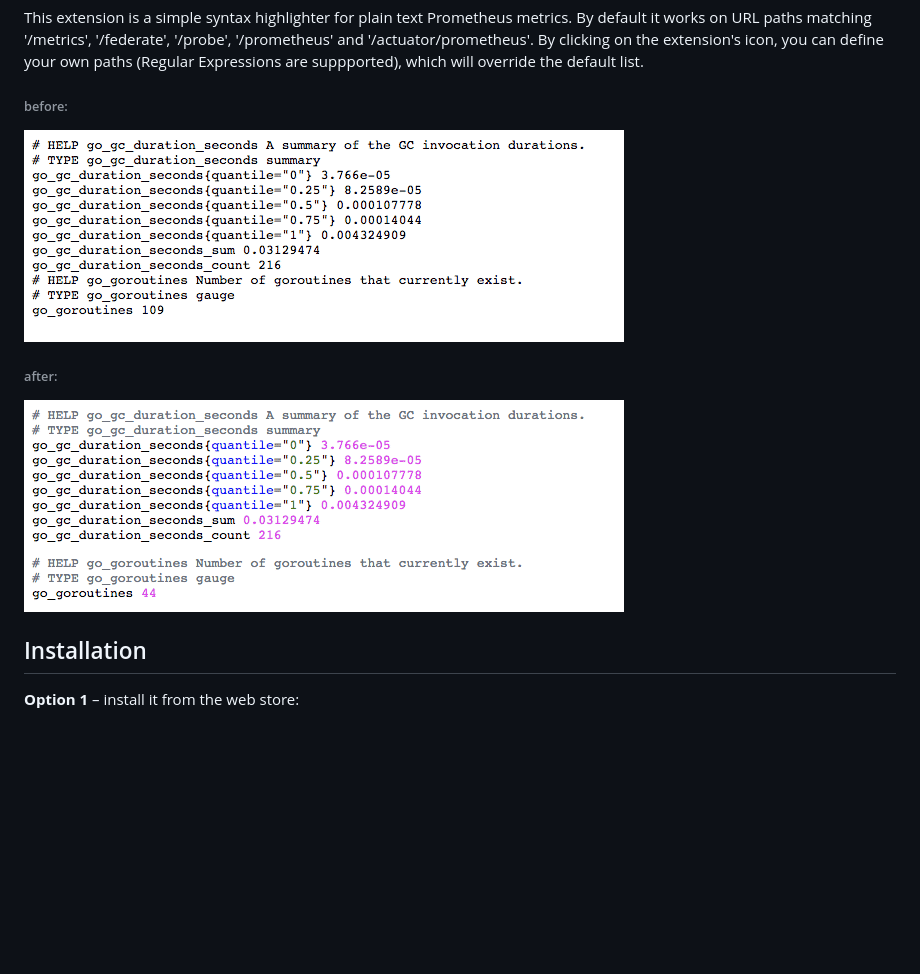
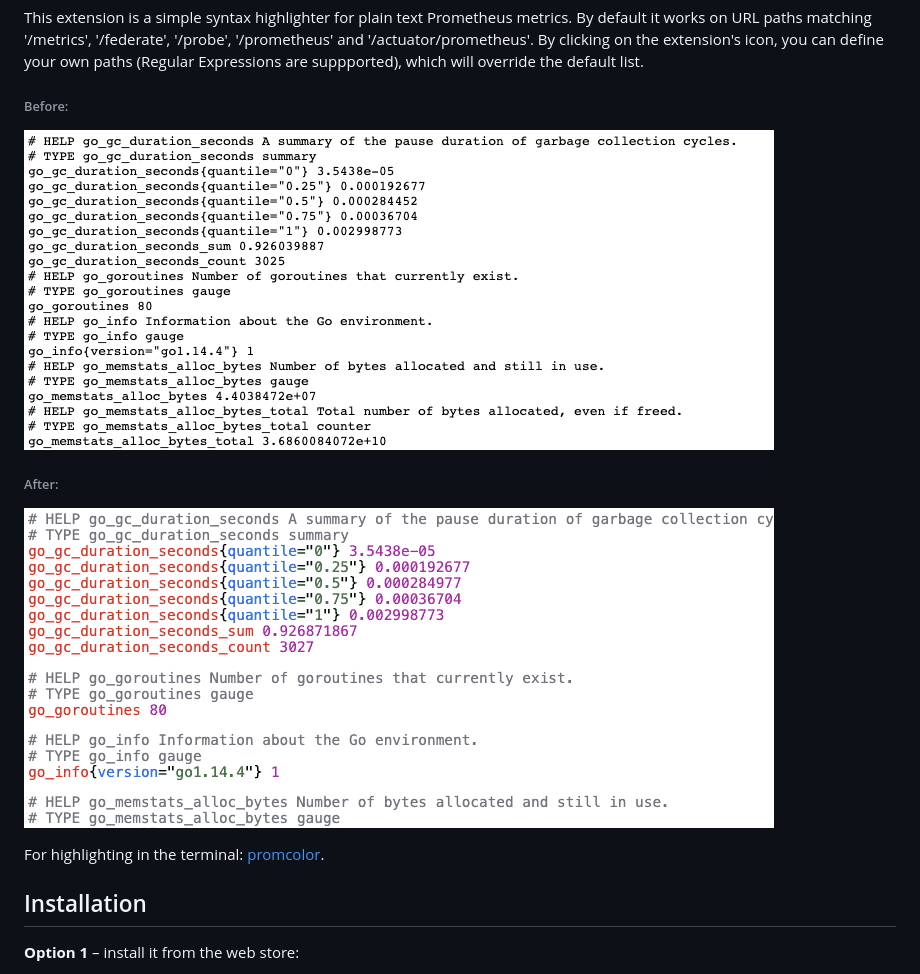
Before and after one commit to fhemberger/prometheus-formatter, a Markdown page: README.md, the part around the change. Rendered like a GitHub page; pictures changed too: _images/after.png, _images/before.png; blank space fills up the shorter version.

Commit message:
Release v2.1.0
Use Atom One Dark/Light theme depending on color scheme

```diff
--- a/README.md
+++ b/README.md
@@ -5,11 +5,13 @@ Browser extension which makes plain Prometheus metrics easier to read.
 This extension is a simple syntax highlighter for plain text Prometheus metrics.
 By default it works on URL paths matching '/metrics', '/federate', '/probe', '/prometheus' and '/actuator/prometheus'. By clicking on the extension's icon, you can define your own paths (Regular Expressions are suppported), which will override the default list.
 
-###### before:
+###### Before:
 ![](_images/before.png)
 
-###### after:
+###### After:
 ![](_images/after.png)
+
+For highlighting in the terminal: [promcolor](https://github.com/fhemberger/promcolor).
 
 
 ## Installation
```
Also changed, not shown: _images/screenshot_640x400.png, _images/tile_440x280.png, _images/tile_920x680.png, 2 other files.
